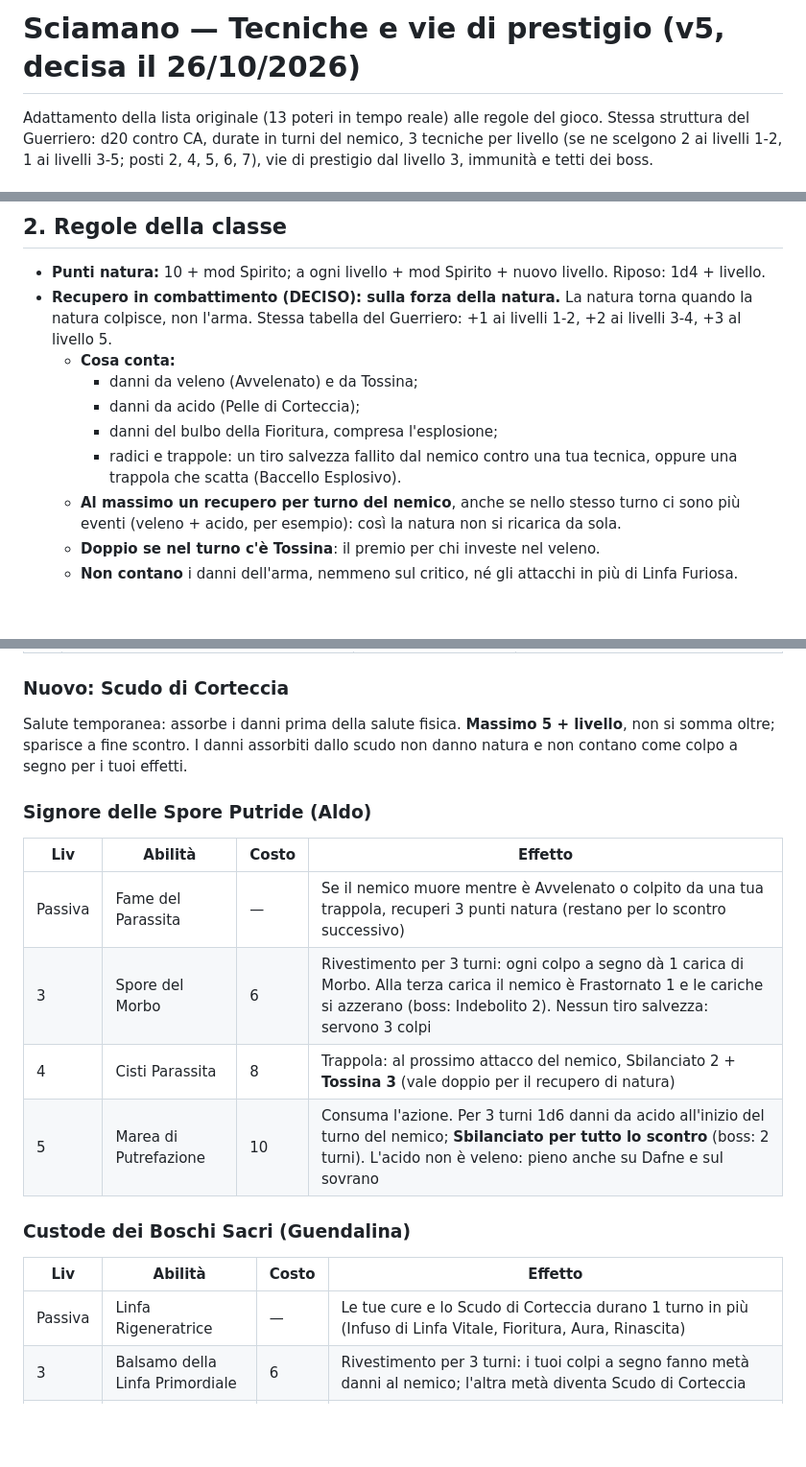
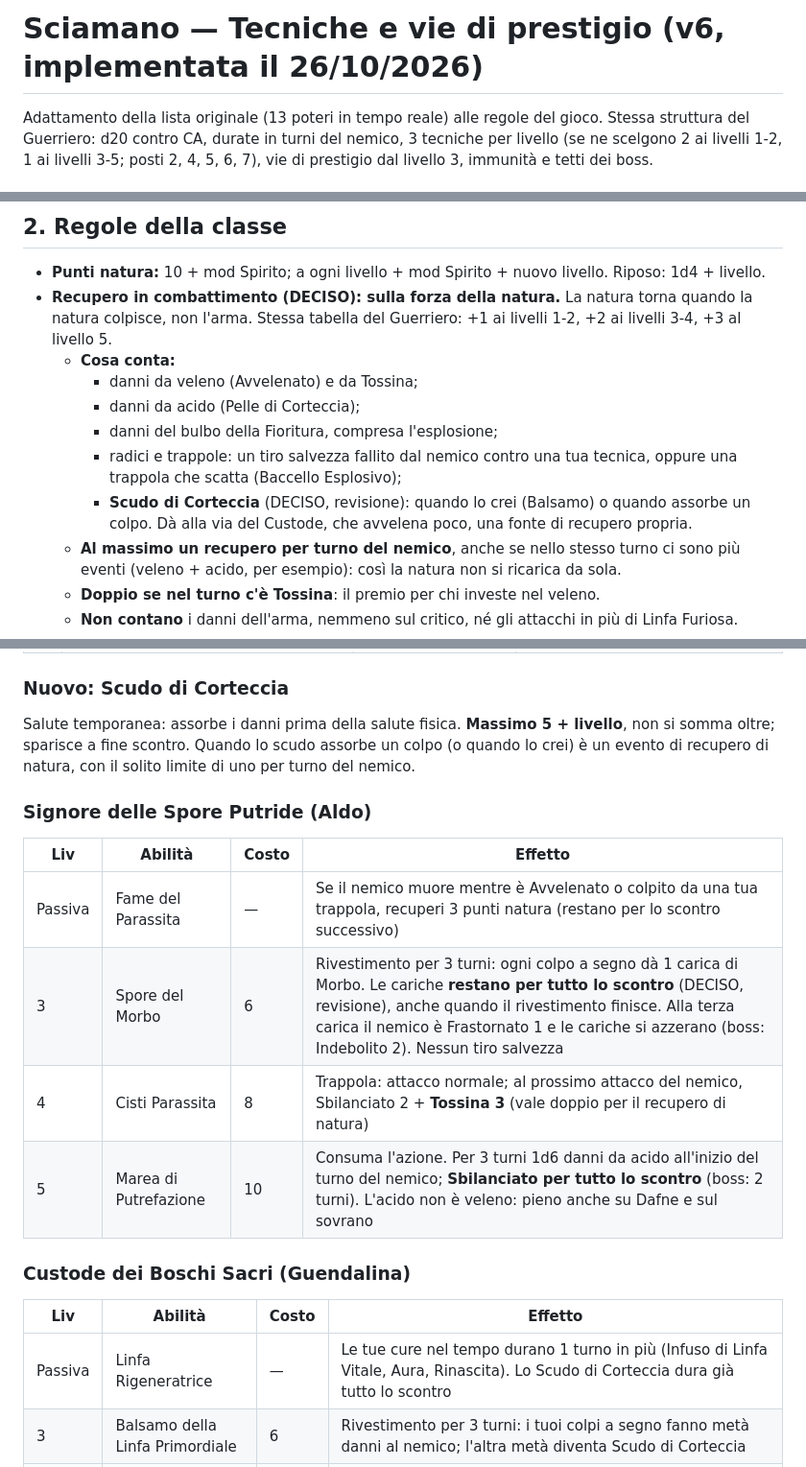
Before and after one commit to francescodipalmo91-ui/IlTronoDiCenere, a Markdown page: docs/tecniche_sciamano.md, 3 parts joined by grey strips. Shown at 96% size. GitHub-like rendering; blank space fills up the shorter version.

Commit message:
Sciamano: revisione (scudo nel recupero, Morbo per scontro, trappole con attacco)
Co-Authored-By: Claude Opus 5.5 <noreply@anthropic.com>
Claude-Session: https://claude.ai/code/session_01Y4iuWbjFY3dweuyS3hwv9t

```diff
--- a/docs/tecniche_sciamano.md
+++ b/docs/tecniche_sciamano.md
@@ -1,4 +1,4 @@
-# Sciamano — Tecniche e vie di prestigio (v5, decisa il 26/10/2026)
+# Sciamano — Tecniche e vie di prestigio (v6, implementata il 26/10/2026)
 
 Adattamento della lista originale (13 poteri in tempo reale) alle regole del gioco. Stessa struttura del Guerriero: d20 contro CA, durate in turni del nemico, 3 tecniche per livello (se ne scelgono 2 ai livelli 1-2, 1 ai livelli 3-5; posti 2, 4, 5, 6, 7), vie di prestigio dal livello 3, immunità e tetti dei boss.
 
@@ -27,7 +27,8 @@ Adattamento della lista originale (13 poteri in tempo reale) alle regole del gio
     - danni da veleno (Avvelenato) e da Tossina;
     - danni da acido (Pelle di Corteccia);
     - danni del bulbo della Fioritura, compresa l'esplosione;
-    - radici e trappole: un tiro salvezza fallito dal nemico contro una tua tecnica, oppure una trappola che scatta (Baccello Esplosivo).
+    - radici e trappole: un tiro salvezza fallito dal nemico contro una tua tecnica, oppure una trappola che scatta (Baccello Esplosivo);
+    - **Scudo di Corteccia** (DECISO, revisione): quando lo crei (Balsamo) o quando assorbe un colpo. Dà alla via del Custode, che avvelena poco, una fonte di recupero propria.
   - **Al massimo un recupero per turno del nemico**, anche se nello stesso turno ci sono più eventi (veleno + acido, per esempio): così la natura non si ricarica da sola.
   - **Doppio se nel turno c'è Tossina**: il premio per chi investe nel veleno.
   - **Non contano** i danni dell'arma, nemmeno sul critico, né gli attacchi in più di Linfa Furiosa.
@@ -109,22 +110,22 @@ Dalla tua lista delle classi di prestigio. **Aldo = Signore delle Spore Putride*
 
 ### Nuovo: Scudo di Corteccia
 
-Salute temporanea: assorbe i danni prima della salute fisica. **Massimo 5 + livello**, non si somma oltre; sparisce a fine scontro. I danni assorbiti dallo scudo non danno natura e non contano come colpo a segno per i tuoi effetti.
+Salute temporanea: assorbe i danni prima della salute fisica. **Massimo 5 + livello**, non si somma oltre; sparisce a fine scontro. Quando lo scudo assorbe un colpo (o quando lo crei) è un evento di recupero di natura, con il solito limite di uno per turno del nemico.
 
 ### Signore delle Spore Putride (Aldo)
 
 | Liv | Abilità | Costo | Effetto |
 |---|---|---|---|
 | Passiva | Fame del Parassita | — | Se il nemico muore mentre è Avvelenato o colpito da una tua trappola, recuperi 3 punti natura (restano per lo scontro successivo) |
-| 3 | Spore del Morbo | 6 | Rivestimento per 3 turni: ogni colpo a segno dà 1 carica di Morbo. Alla terza carica il nemico è Frastornato 1 e le cariche si azzerano (boss: Indebolito 2). Nessun tiro salvezza: servono 3 colpi |
-| 4 | Cisti Parassita | 8 | Trappola: al prossimo attacco del nemico, Sbilanciato 2 + **Tossina 3** (vale doppio per il recupero di natura) |
+| 3 | Spore del Morbo | 6 | Rivestimento per 3 turni: ogni colpo a segno dà 1 carica di Morbo. Le cariche **restano per tutto lo scontro** (DECISO, revisione), anche quando il rivestimento finisce. Alla terza carica il nemico è Frastornato 1 e le cariche si azzerano (boss: Indebolito 2). Nessun tiro salvezza |
+| 4 | Cisti Parassita | 8 | Trappola: attacco normale; al prossimo attacco del nemico, Sbilanciato 2 + **Tossina 3** (vale doppio per il recupero di natura) |
 | 5 | Marea di Putrefazione | 10 | Consuma l'azione. Per 3 turni 1d6 danni da acido all'inizio del turno del nemico; **Sbilanciato per tutto lo scontro** (boss: 2 turni). L'acido non è veleno: pieno anche su Dafne e sul sovrano |
 
 ### Custode dei Boschi Sacri (Guendalina)
 
 | Liv | Abilità | Costo | Effetto |
 |---|---|---|---|
-| Passiva | Linfa Rigeneratrice | — | Le tue cure e lo Scudo di Corteccia durano 1 turno in più (Infuso di Linfa Vitale, Fioritura, Aura, Rinascita) |
+| Passiva | Linfa Rigeneratrice | — | Le tue cure nel tempo durano 1 turno in più (Infuso di Linfa Vitale, Aura, Rinascita). Lo Scudo di Corteccia dura già tutto lo scontro |
 | 3 | Balsamo della Linfa Primordiale | 6 | Rivestimento per 3 turni: i tuoi colpi a segno fanno metà danni al nemico; l'altra metà diventa Scudo di Corteccia |
 | 4 | Aura di Purificazione | 8 | Consuma l'azione. Per 3 turni recuperi 1d4 salute all'inizio di ogni tuo turno e sei immune a Avvelenato, Sanguinamento, Indebolito, Sbilanciato e Accecato; gli stati che hai già spariscono |
 | 5 | Rinascita del Sottobosco | 10 | Una volta per riposo. Non consuma l'azione: puoi anche attaccare. Rimuove tutti i tuoi stati, recuperi 2d6 + livello salute e per 2 turni recuperi 1d4 salute e 1 punto natura all'inizio di ogni tuo turno |
```
Also changed, not shown: other parts of docs/tecniche_sciamano.md (+3 -3 lines).
